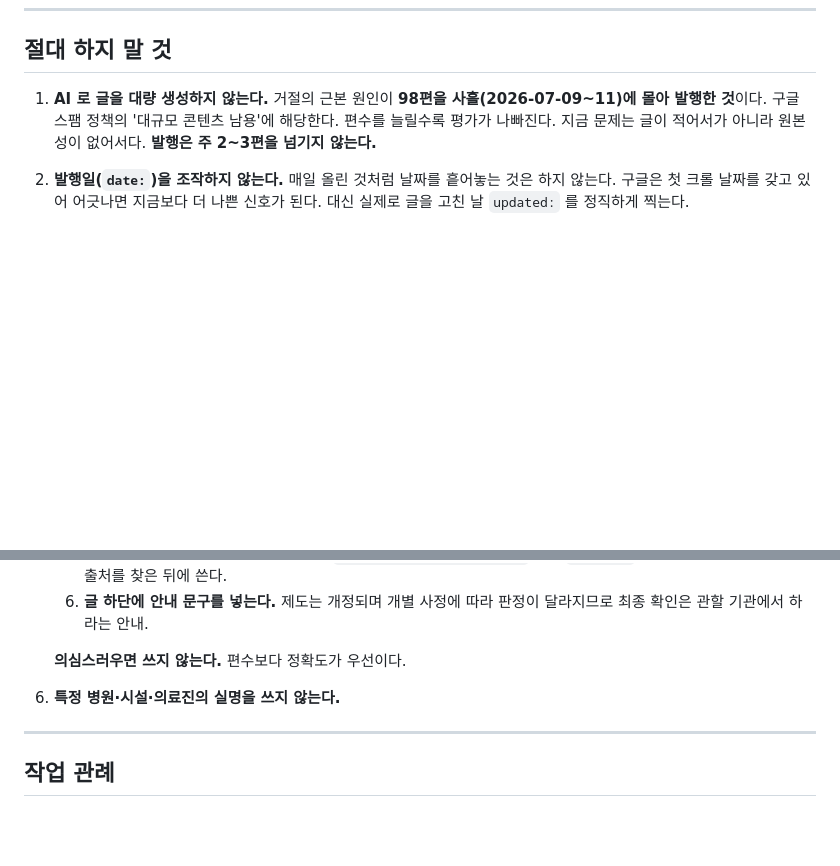
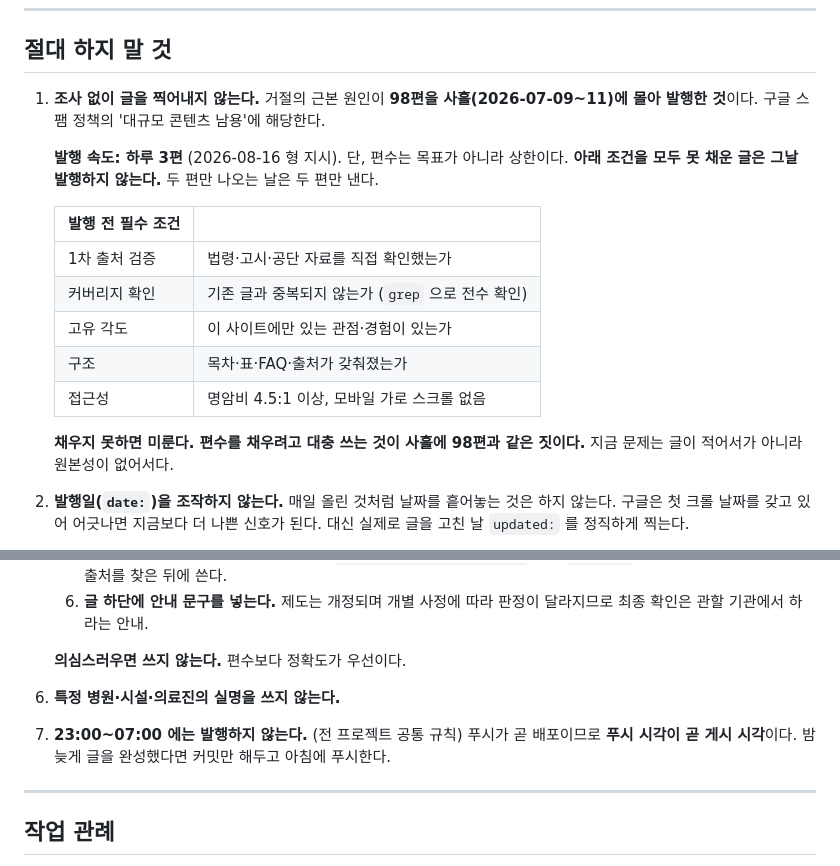
Before and after one commit to knot4844/noado, a Markdown page: CLAUDE.md, 2 parts joined by grey strips. Drawn GitHub-style; blank space fills up the shorter version.

```diff
--- a/CLAUDE.md
+++ b/CLAUDE.md
@@ -21,11 +21,24 @@
 
 ## 절대 하지 말 것
 
-1. **AI 로 글을 대량 생성하지 않는다.**
+1. **조사 없이 글을 찍어내지 않는다.**
    거절의 근본 원인이 **98편을 사흘(2026-07-09~11)에 몰아 발행한 것**이다.
-   구글 스팸 정책의 '대규모 콘텐츠 남용'에 해당한다. 편수를 늘릴수록 평가가
-   나빠진다. 지금 문제는 글이 적어서가 아니라 원본성이 없어서다.
-   **발행은 주 2~3편을 넘기지 않는다.**
+   구글 스팸 정책의 '대규모 콘텐츠 남용'에 해당한다.
+
+   **발행 속도: 하루 3편** (2026-08-16 형 지시).
+   단, 편수는 목표가 아니라 상한이다. **아래 조건을 모두 못 채운 글은
+   그날 발행하지 않는다.** 두 편만 나오는 날은 두 편만 낸다.
+
+   | 발행 전 필수 조건 | |
+   |---|---|
+   | 1차 출처 검증 | 법령·고시·공단 자료를 직접 확인했는가 |
+   | 커버리지 확인 | 기존 글과 중복되지 않는가 (`grep` 으로 전수 확인) |
+   | 고유 각도 | 이 사이트에만 있는 관점·경험이 있는가 |
+   | 구조 | 목차·표·FAQ·출처가 갖춰졌는가 |
+   | 접근성 | 명암비 4.5:1 이상, 모바일 가로 스크롤 없음 |
+
+   **채우지 못하면 미룬다. 편수를 채우려고 대충 쓰는 것이 사흘에 98편과
+   같은 짓이다.** 지금 문제는 글이 적어서가 아니라 원본성이 없어서다.
 
 2. **발행일(`date:`)을 조작하지 않는다.**
    매일 올린 것처럼 날짜를 흩어놓는 것은 하지 않는다. 구글은 첫 크롤 날짜를
@@ -67,6 +80,10 @@
 
 6. **특정 병원·시설·의료진의 실명을 쓰지 않는다.**
 
+7. **23:00~07:00 에는 발행하지 않는다.** (전 프로젝트 공통 규칙)
+   푸시가 곧 배포이므로 **푸시 시각이 곧 게시 시각**이다. 밤늦게 글을
+   완성했다면 커밋만 해두고 아침에 푸시한다.
+
 ---
 
 ## 작업 관례
```
Also changed, not shown: docs/publishing-plan.md (added, +73 -0 lines).
